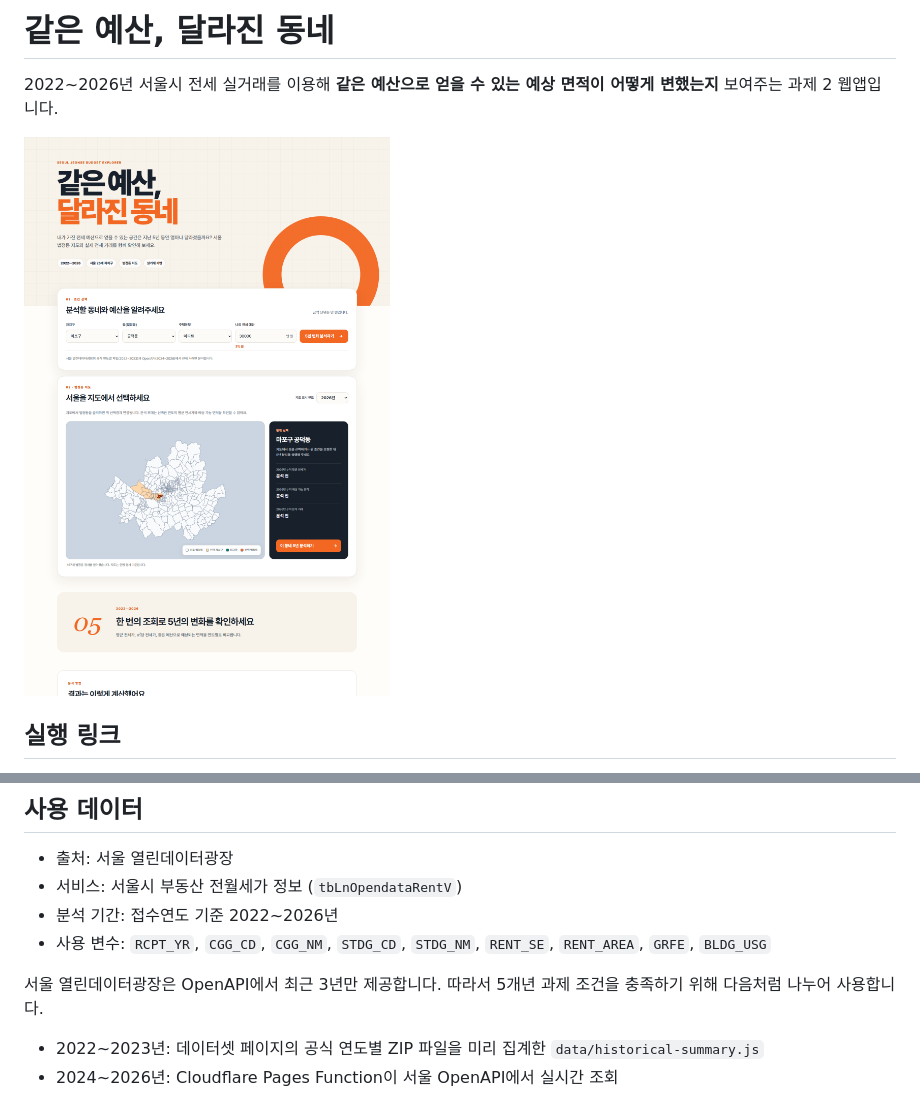
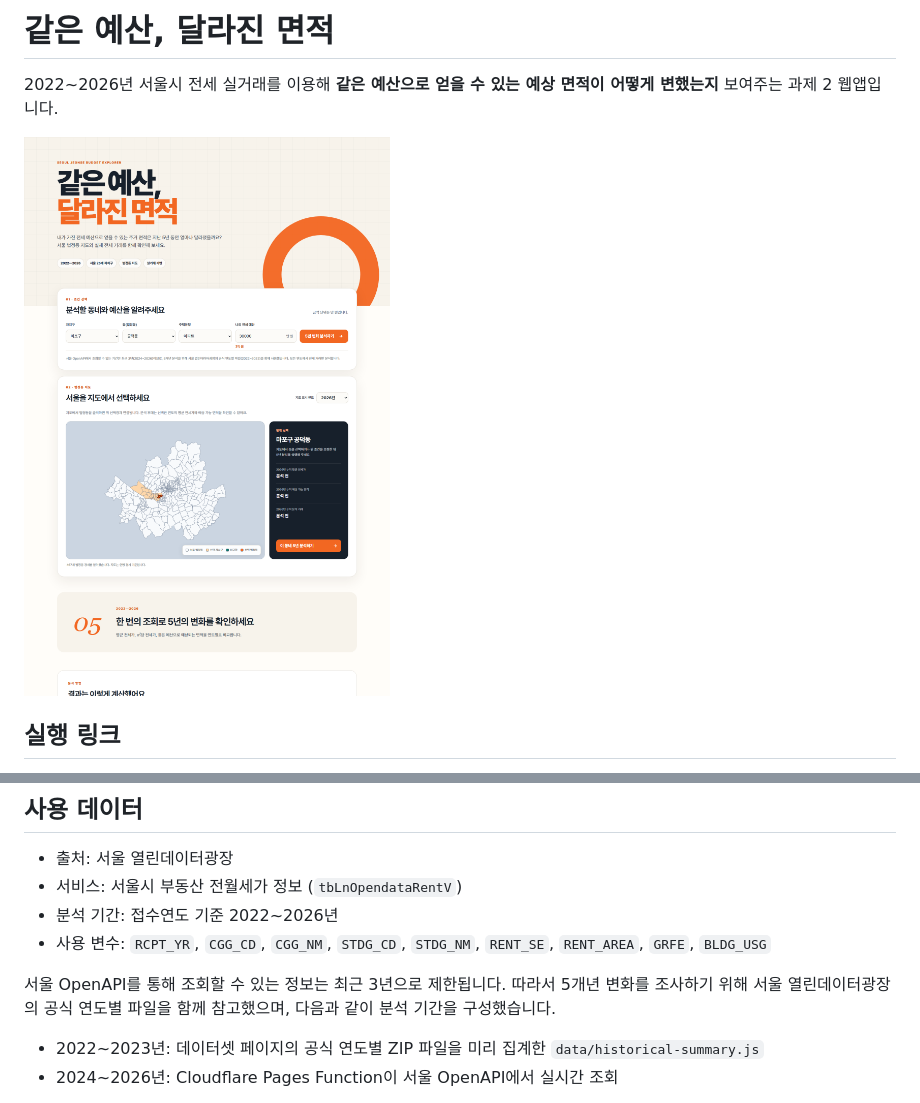
Before and after one commit to 5ykim/seoul_rent_api, a Markdown page: README.md, 2 parts joined by grey strips. GitHub-like rendering; pictures changed too: seoul-rent-preview.png.

```diff
--- a/README.md
+++ b/README.md
@@ -1,4 +1,4 @@
-# 같은 예산, 달라진 동네
+# 같은 예산, 달라진 면적
 
 2022~2026년 서울시 전세 실거래를 이용해 **같은 예산으로 얻을 수 있는 예상 면적이 어떻게 변했는지** 보여주는 과제 2 웹앱입니다.
 
@@ -40,7 +40,7 @@
 - 분석 기간: 접수연도 기준 2022~2026년
 - 사용 변수: `RCPT_YR`, `CGG_CD`, `CGG_NM`, `STDG_CD`, `STDG_NM`, `RENT_SE`, `RENT_AREA`, `GRFE`, `BLDG_USG`
 
-서울 열린데이터광장은 OpenAPI에서 최근 3년만 제공합니다. 따라서 5개년 과제 조건을 충족하기 위해 다음처럼 나누어 사용합니다.
+서울 OpenAPI를 통해 조회할 수 있는 정보는 최근 3년으로 제한됩니다. 따라서 5개년 변화를 조사하기 위해 서울 열린데이터광장의 공식 연도별 파일을 함께 참고했으며, 다음과 같이 분석 기간을 구성했습니다.
 
 - 2022~2023년: 데이터셋 페이지의 공식 연도별 ZIP 파일을 미리 집계한 `data/historical-summary.js`
 - 2024~2026년: Cloudflare Pages Function이 서울 OpenAPI에서 실시간 조회
```
Also changed, not shown: 4 other files.
